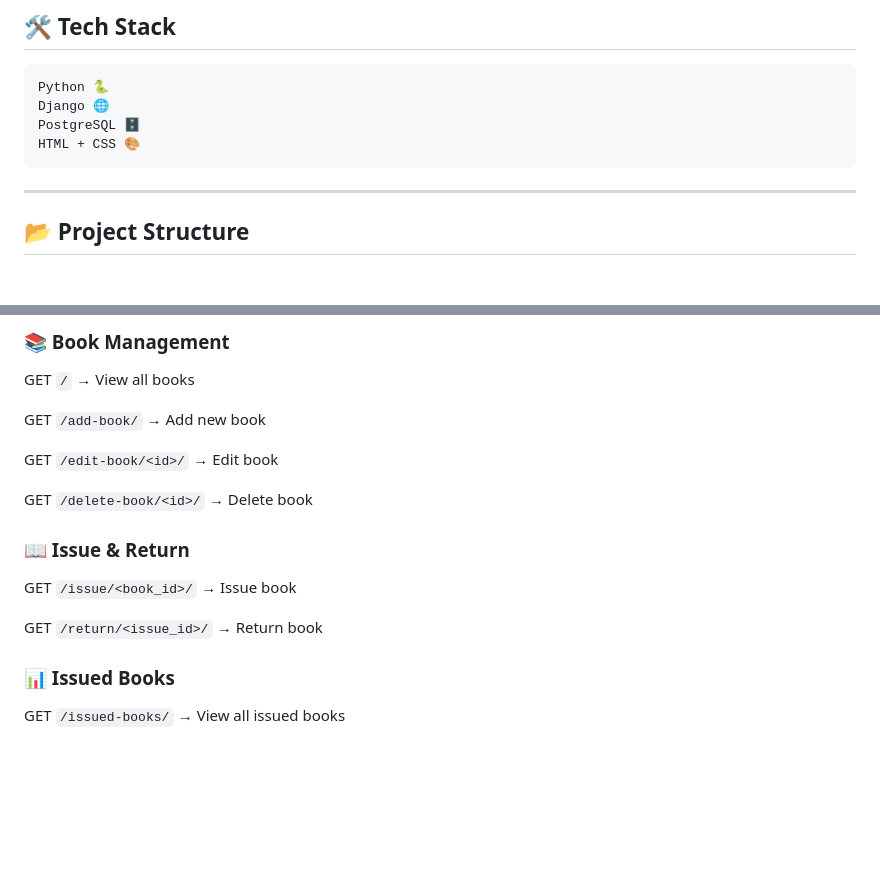
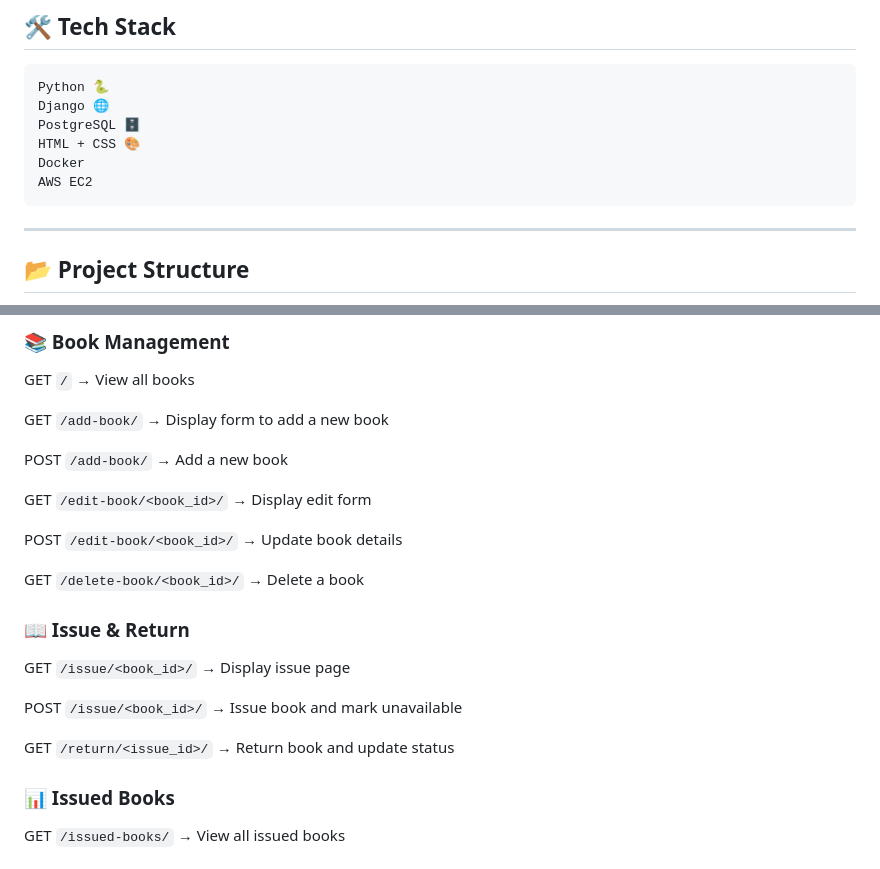
Before and after one commit to subhashxstark/smart-library-management, a Markdown page: README.md, 2 parts joined by grey strips. Rendered like a GitHub page; blank space fills up the shorter version.

Commit message:
Enhance README with additional details and formatting
Updated README to improve clarity and add details about project structure and endpoints.

````diff
--- a/README.md
+++ b/README.md
@@ -93,6 +94,8 @@ Python 🐍
 Django 🌐
 PostgreSQL 🗄️
 HTML + CSS 🎨
+Docker
+AWS EC2
 ```
 ---
 ## 📂 Project Structure
@@ -131,17 +134,23 @@ smartLibrary/
 
 GET `/` → View all books
 
-GET `/add-book/` → Add new book
+GET `/add-book/` → Display form to add a new book
 
-GET `/edit-book/<id>/` → Edit book
+POST `/add-book/` → Add a new book
 
-GET `/delete-book/<id>/` → Delete book
+GET `/edit-book/<book_id>/` → Display edit form
+
+POST `/edit-book/<book_id>/` → Update book details
+
+GET `/delete-book/<book_id>/` → Delete a book
 
 ### 📖 Issue & Return
 
-GET `/issue/<book_id>/` → Issue book
+GET `/issue/<book_id>/` → Display issue page
 
-GET `/return/<issue_id>/` → Return book
+POST `/issue/<book_id>/` → Issue book and mark unavailable
+
+GET `/return/<issue_id>/` → Return book and update status
 
 ### 📊 Issued Books
 
````
Also changed, not shown: other parts of README.md (+3 -2 lines).
